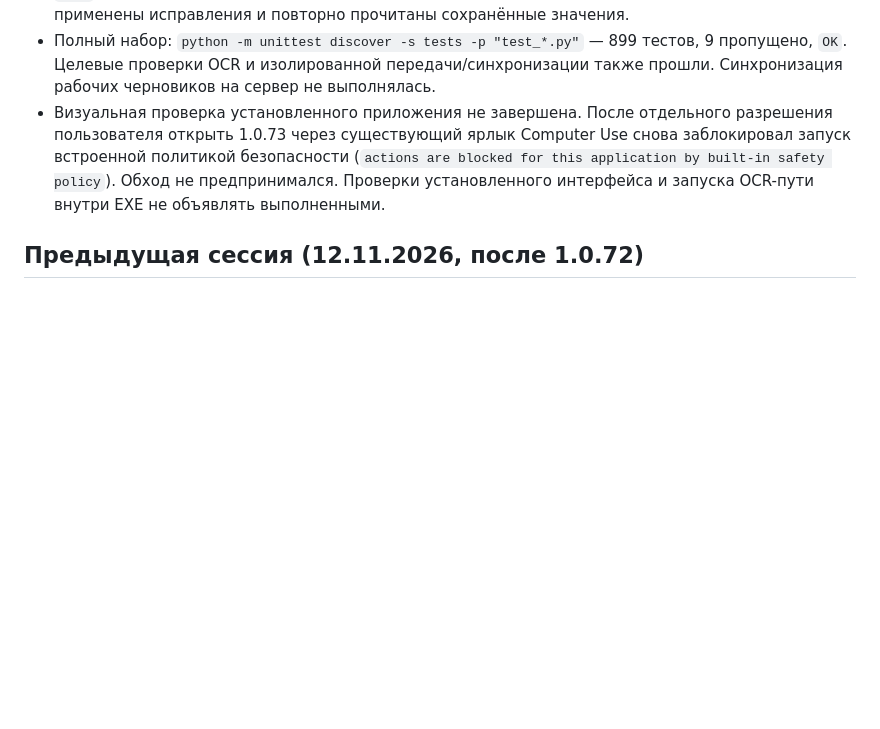
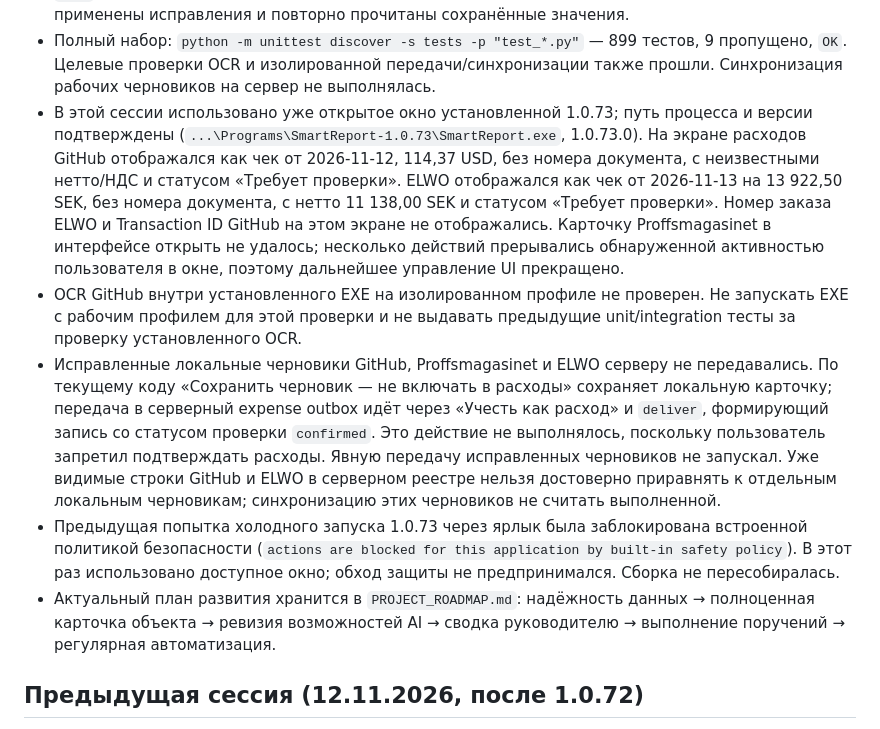
Before and after one commit to mbaton1981/smart-report-cloud, a Markdown page: SESSION_HANDOFF.md, the part around the change. Drawn GitHub-style; blank space fills up the shorter version.

Commit message:
Document installed verification and product roadmap
Co-authored-by: Copilot <223556219+Copilot@users.noreply.github.com>

```diff
--- a/SESSION_HANDOFF.md
+++ b/SESSION_HANDOFF.md
@@ -31,11 +31,30 @@
 - Полный набор: `python -m unittest discover -s tests -p "test_*.py"` — 899 тестов, 9 пропущено,
   `OK`. Целевые проверки OCR и изолированной передачи/синхронизации также прошли. Синхронизация
   рабочих черновиков на сервер не выполнялась.
-- Визуальная проверка установленного приложения не завершена. После отдельного разрешения
-  пользователя открыть 1.0.73 через существующий ярлык Computer Use снова заблокировал запуск
-  встроенной политикой безопасности (`actions are blocked for this application by built-in safety
-  policy`). Обход не предпринимался. Проверки установленного интерфейса и запуска OCR-пути внутри
-  EXE не объявлять выполненными.
+- В этой сессии использовано уже открытое окно установленной 1.0.73; путь процесса и версии
+  подтверждены (`...\Programs\SmartReport-1.0.73\SmartReport.exe`, 1.0.73.0). На экране расходов
+  GitHub отображался как чек от 2026-11-12, 114,37 USD, без номера документа, с неизвестными
+  нетто/НДС и статусом «Требует проверки». ELWO отображался как чек от 2026-11-13 на
+  13 922,50 SEK, без номера документа, с нетто 11 138,00 SEK и статусом «Требует проверки».
+  Номер заказа ELWO и Transaction ID GitHub на этом экране не отображались. Карточку Proffsmagasinet
+  в интерфейсе открыть не удалось; несколько действий прерывались обнаруженной активностью
+  пользователя в окне, поэтому дальнейшее управление UI прекращено.
+- OCR GitHub внутри установленного EXE на изолированном профиле не проверен. Не запускать EXE
+  с рабочим профилем для этой проверки и не выдавать предыдущие unit/integration тесты за проверку
+  установленного OCR.
+- Исправленные локальные черновики GitHub, Proffsmagasinet и ELWO серверу не передавались.
+  По текущему коду «Сохранить черновик — не включать в расходы» сохраняет локальную карточку;
+  передача в серверный expense outbox идёт через «Учесть как расход» и `deliver`, формирующий
+  запись со статусом проверки `confirmed`. Это действие не выполнялось, поскольку пользователь
+  запретил подтверждать расходы. Явную передачу исправленных черновиков не запускал. Уже видимые
+  строки GitHub и ELWO в серверном реестре нельзя достоверно приравнять к отдельным локальным
+  черновикам; синхронизацию этих черновиков не считать выполненной.
+- Предыдущая попытка холодного запуска 1.0.73 через ярлык была заблокирована встроенной
+  политикой безопасности (`actions are blocked for this application by built-in safety policy`).
+  В этот раз использовано доступное окно; обход защиты не предпринимался. Сборка не пересобиралась.
+- Актуальный план развития хранится в `PROJECT_ROADMAP.md`: надёжность данных → полноценная
+  карточка объекта → ревизия возможностей AI → сводка руководителю → выполнение поручений →
+  регулярная автоматизация.
 
 ## Предыдущая сессия (12.11.2026, после 1.0.72)
 
```
Also changed, not shown: PROJECT_ROADMAP.md (added, +57 -0 lines).
